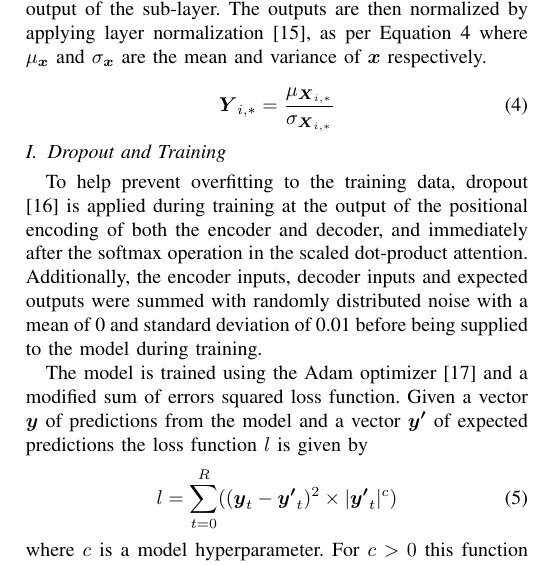
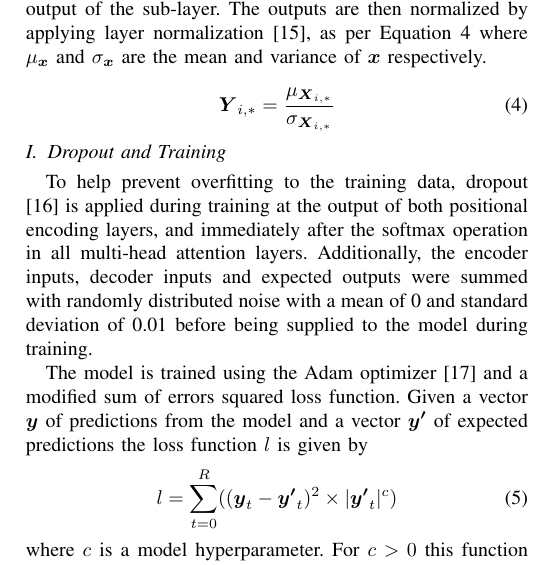
Before and after one commit to jurasofish/load_forecast_paper, a LaTeX paper (aupec.tex): part of one column of page 4 of 6, cut so that both start at the same text. Compiled offline with pdfLaTeX; a missing font is replaced by an installed copy or a similar font; a LaTeX package or settings file that is missing is left out.

Commit message:
reword dropout locations

```diff
--- a/aupec.tex
+++ b/aupec.tex
@@ -230,7 +230,7 @@ The outputs are then normalized by applying layer normalization \cite{Ba2016}, a
 \end{equation}
 
 \subsection{Dropout and Training}
-To help prevent overfitting to the training data, dropout \cite{srivastava14a} is applied during training at the output of the positional encoding of both the encoder and decoder, and immediately after the softmax operation in the scaled dot-product attention.
+To help prevent overfitting to the training data, dropout \cite{srivastava14a} is applied during training at the output of both positional encoding layers, and immediately after the softmax operation in all multi-head attention layers.
 Additionally, the encoder inputs, decoder inputs and expected outputs were summed with randomly distributed noise with a mean of 0 and standard deviation of 0.01 before being supplied to the model during training.
 
 The model is trained using the Adam optimizer \cite{Kingma2014} and a modified sum of errors squared loss function.
```
